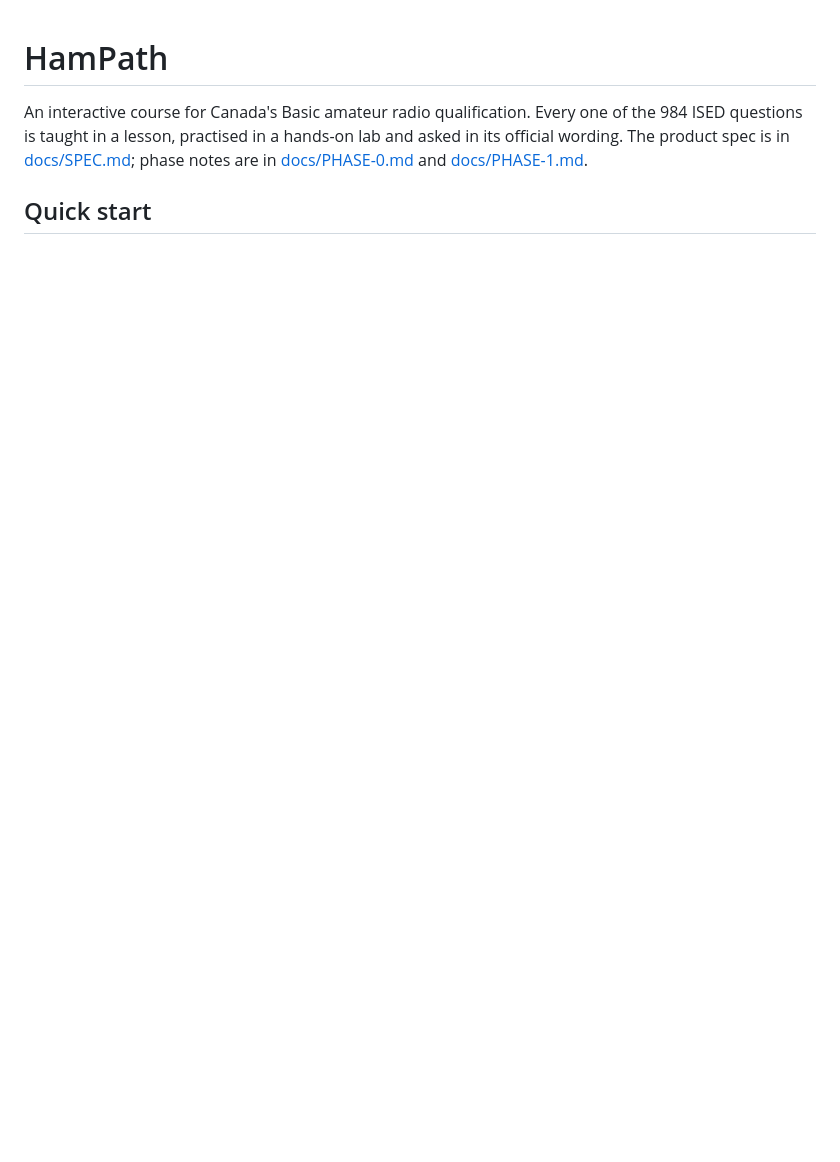
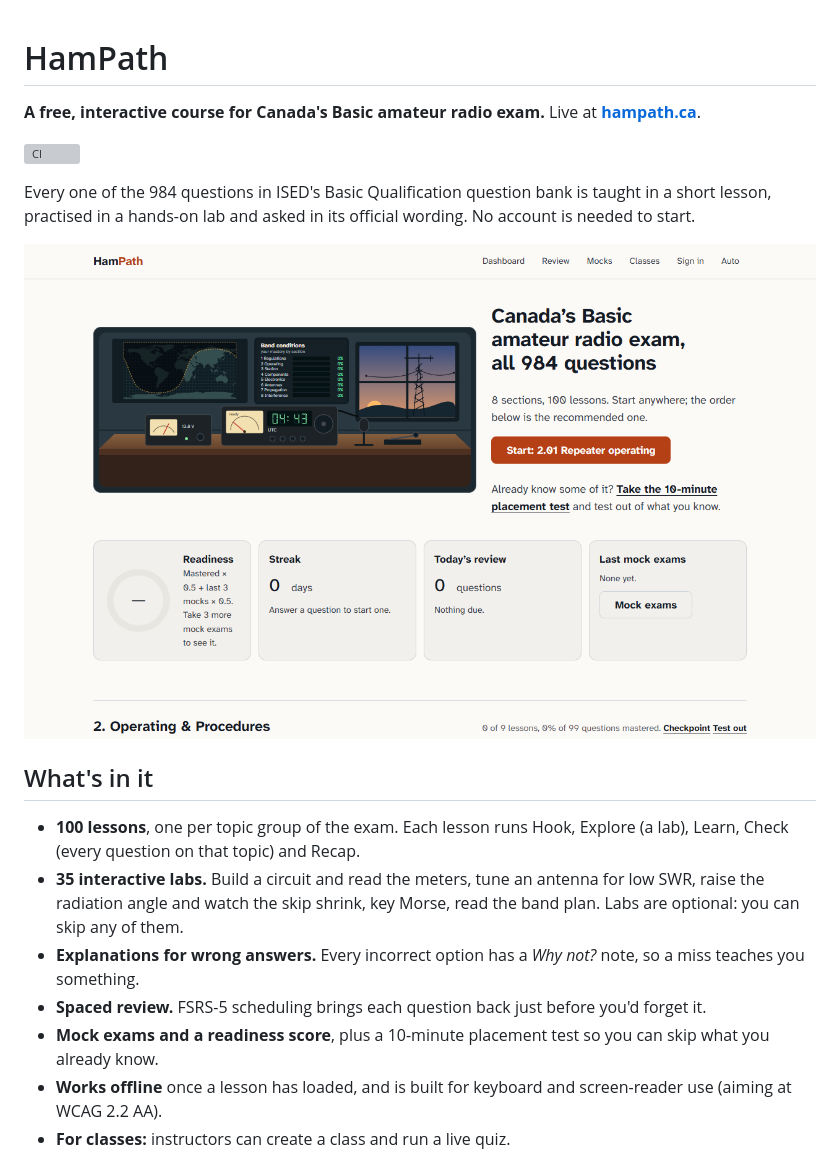
Before and after one commit to arshmalkana/HamPath, a Markdown page: README.md, the part around one of its changes. GitHub-like rendering; pictures changed too: docs/images/home.png (added); blank space fills up the shorter version; grey boxes are pictures that could not be loaded.

```diff
--- a/README.md
+++ b/README.md
@@ -1,7 +1,20 @@
 # HamPath
 
-An interactive course for Canada's Basic amateur radio qualification. Every one of the 984 ISED questions is taught in a
-lesson, practised in a hands-on lab and asked in its official wording. The product spec is in [docs/SPEC.md](docs/SPEC.md);
-phase notes are in [docs/PHASE-0.md](docs/PHASE-0.md) and [docs/PHASE-1.md](docs/PHASE-1.md).
+**A free, interactive course for Canada's Basic amateur radio exam.** Live at **[hampath.ca](https://hampath.ca)**.
 
-## Quick start
+[![CI](https://github.com/arshmalkana/HamPath/actions/workflows/ci.yml/badge.svg)](https://github.com/arshmalkana/HamPath/actions/workflows/ci.yml)
+
+Every one of the 984 questions in ISED's Basic Qualification question bank is taught in a short lesson, practised in a hands-on lab and asked in its official wording. No account is needed to start.
+
+![The HamPath course map: an illustrated radio shack showing your mastery of each exam section](docs/images/home.png)
+
+## What's in it
+
+- **100 lessons**, one per topic group of the exam. Each lesson runs Hook, Explore (a lab), Learn, Check (every question on that topic) and Recap.
+- **35 interactive labs.** Build a circuit and read the meters, tune an antenna for low SWR, raise the radiation angle and watch the skip shrink, key Morse, read the band plan. Labs are optional: you can skip any of them.
+- **Explanations for wrong answers.** Every incorrect option has a _Why not?_ note, so a miss teaches you something.
+- **Spaced review.** FSRS-5 scheduling brings each question back just before you'd forget it.
+- **Mock exams and a readiness score**, plus a 10-minute placement test so you can skip what you already know.
+- **Works offline** once a lesson has loaded, and is built for keyboard and screen-reader use (aiming at WCAG 2.2 AA).
+- **For classes:** instructors can create a class and run a live quiz.
+
```
Also changed, not shown: other parts of README.md (+62 -76 lines), docs/DEPLOY.md (+4 -4 lines), docs/images/lab.png (added).
